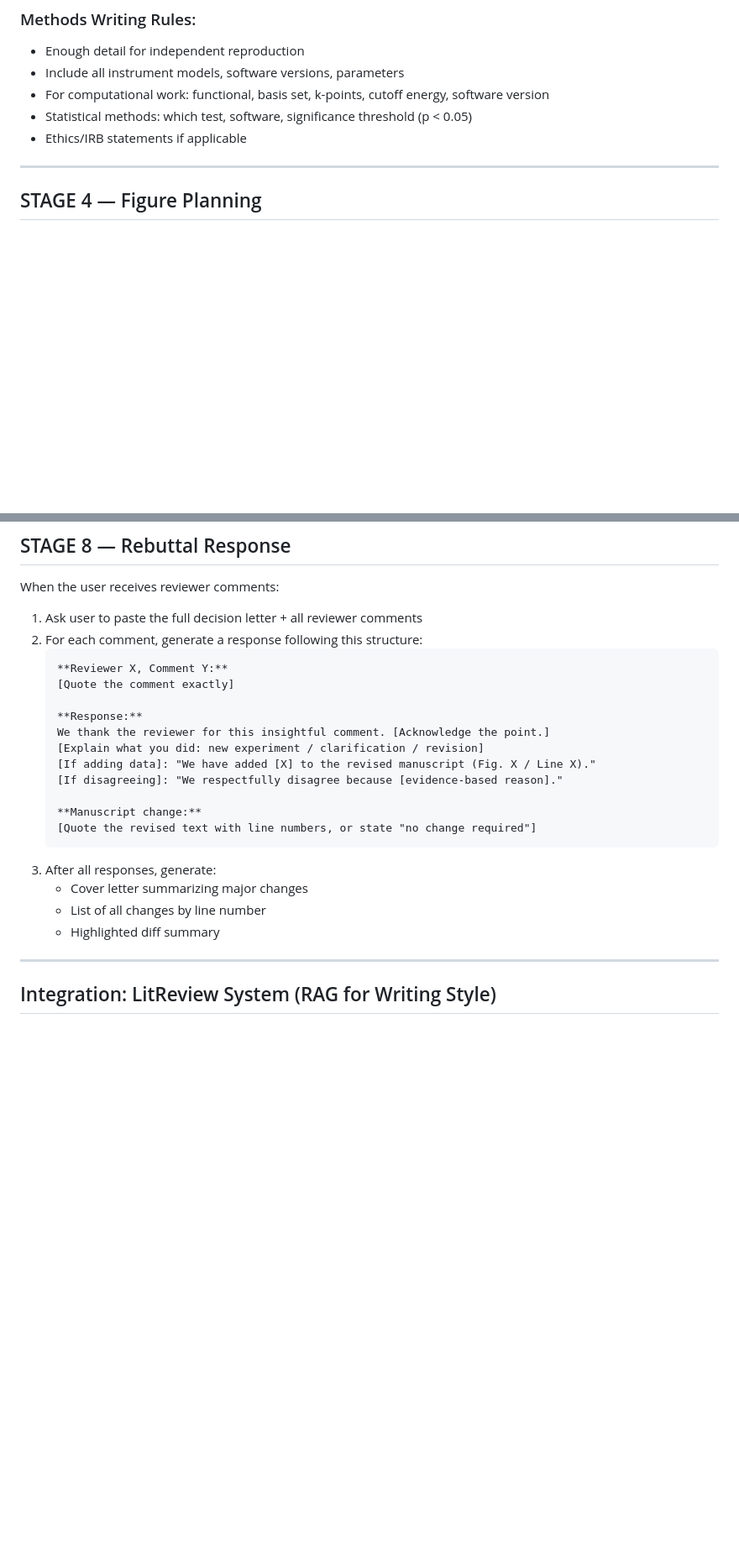
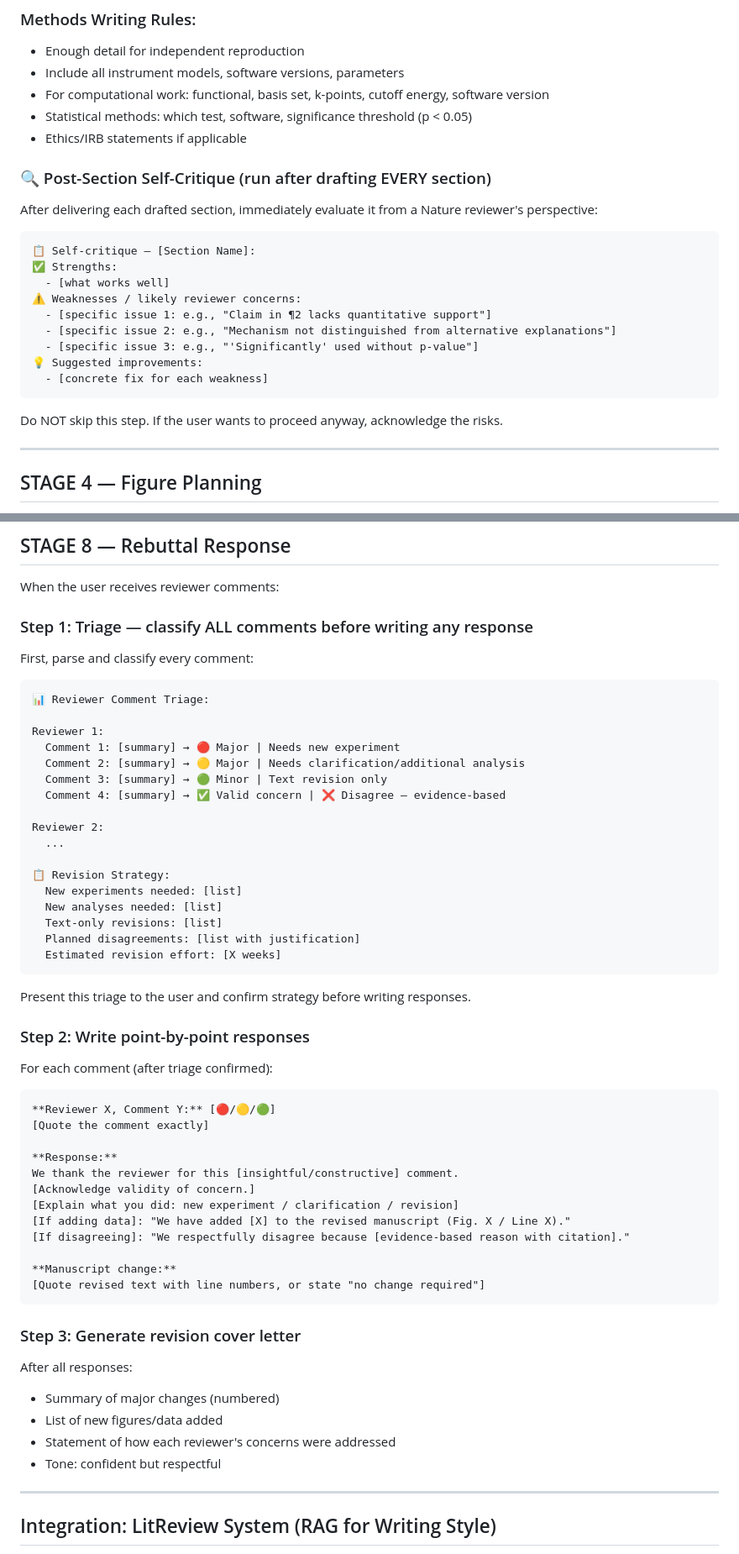
Before and after one commit to Yang1Bai/nature-paper-hub, a Markdown page: SKILL.md, 2 parts joined by grey strips. Shown at 84% size. Rendered like a GitHub page; blank space fills up the shorter version.

````diff
--- a/SKILL.md
+++ b/SKILL.md
@@ -198,6 +205,23 @@ Work through each section one at a time. Ask for the user's raw data/notes for e
 - For computational work: functional, basis set, k-points, cutoff energy, software version
 - Statistical methods: which test, software, significance threshold (p < 0.05)
 - Ethics/IRB statements if applicable
+
+### 🔍 Post-Section Self-Critique (run after drafting EVERY section)
+After delivering each drafted section, immediately evaluate it from a Nature reviewer's perspective:
+
+```
+📋 Self-critique — [Section Name]:
+✅ Strengths:
+  - [what works well]
+⚠️ Weaknesses / likely reviewer concerns:
+  - [specific issue 1: e.g., "Claim in ¶2 lacks quantitative support"]
+  - [specific issue 2: e.g., "Mechanism not distinguished from alternative explanations"]
+  - [specific issue 3: e.g., "'Significantly' used without p-value"]
+💡 Suggested improvements:
+  - [concrete fix for each weakness]
+```
+
+Do NOT skip this step. If the user wants to proceed anyway, acknowledge the risks.
 
 ---
 
@@ -302,25 +375,56 @@ Ask user: **"导出格式？Overleaf (LaTeX) 还是 Word (.docx)？"**
 
 When the user receives reviewer comments:
 
-1. Ask user to paste the full decision letter + all reviewer comments
-2. For each comment, generate a response following this structure:
-   ```
-   **Reviewer X, Comment Y:**
-   [Quote the comment exactly]
+### Step 1: Triage — classify ALL comments before writing any response
 
-   **Response:**
-   We thank the reviewer for this insightful comment. [Acknowledge the point.]
-   [Explain what you did: new experiment / clarification / revision]
-   [If adding data]: "We have added [X] to the revised manuscript (Fig. X / Line X)."
-   [If disagreeing]: "We respectfully disagree because [evidence-based reason]."
+First, parse and classify every comment:
 
-   **Manuscript change:**
-   [Quote the revised text with line numbers, or state "no change required"]
-   ```
-3. After all responses, generate:
-   - Cover letter summarizing major changes
-   - List of all changes by line number
-   - Highlighted diff summary
+```
+📊 Reviewer Comment Triage:
+
+Reviewer 1:
+  Comment 1: [summary] → 🔴 Major | Needs new experiment
+  Comment 2: [summary] → 🟡 Major | Needs clarification/additional analysis
+  Comment 3: [summary] → 🟢 Minor | Text revision only
+  Comment 4: [summary] → ✅ Valid concern | ❌ Disagree — evidence-based
+
+Reviewer 2:
+  ...
+
+📋 Revision Strategy:
+  New experiments needed: [list]
+  New analyses needed: [list]
+  Text-only revisions: [list]
+  Planned disagreements: [list with justification]
+  Estimated revision effort: [X weeks]
+```
+
+Present this triage to the user and confirm strategy before writing responses.
+
+### Step 2: Write point-by-point responses
+
+For each comment (after triage confirmed):
+```
+**Reviewer X, Comment Y:** [🔴/🟡/🟢]
+[Quote the comment exactly]
+
+**Response:**
+We thank the reviewer for this [insightful/constructive] comment.
+[Acknowledge validity of concern.]
+[Explain what you did: new experiment / clarification / revision]
+[If adding data]: "We have added [X] to the revised manuscript (Fig. X / Line X)."
+[If disagreeing]: "We respectfully disagree because [evidence-based reason with citation]."
+
+**Manuscript change:**
+[Quote revised text with line numbers, or state "no change required"]
+```
+
+### Step 3: Generate revision cover letter
+After all responses:
+- Summary of major changes (numbered)
+- List of new figures/data added
+- Statement of how each reviewer's concerns were addressed
+- Tone: confident but respectful
 
 ---
 
````
Also changed, not shown: other parts of SKILL.md (+69 -3 lines).
